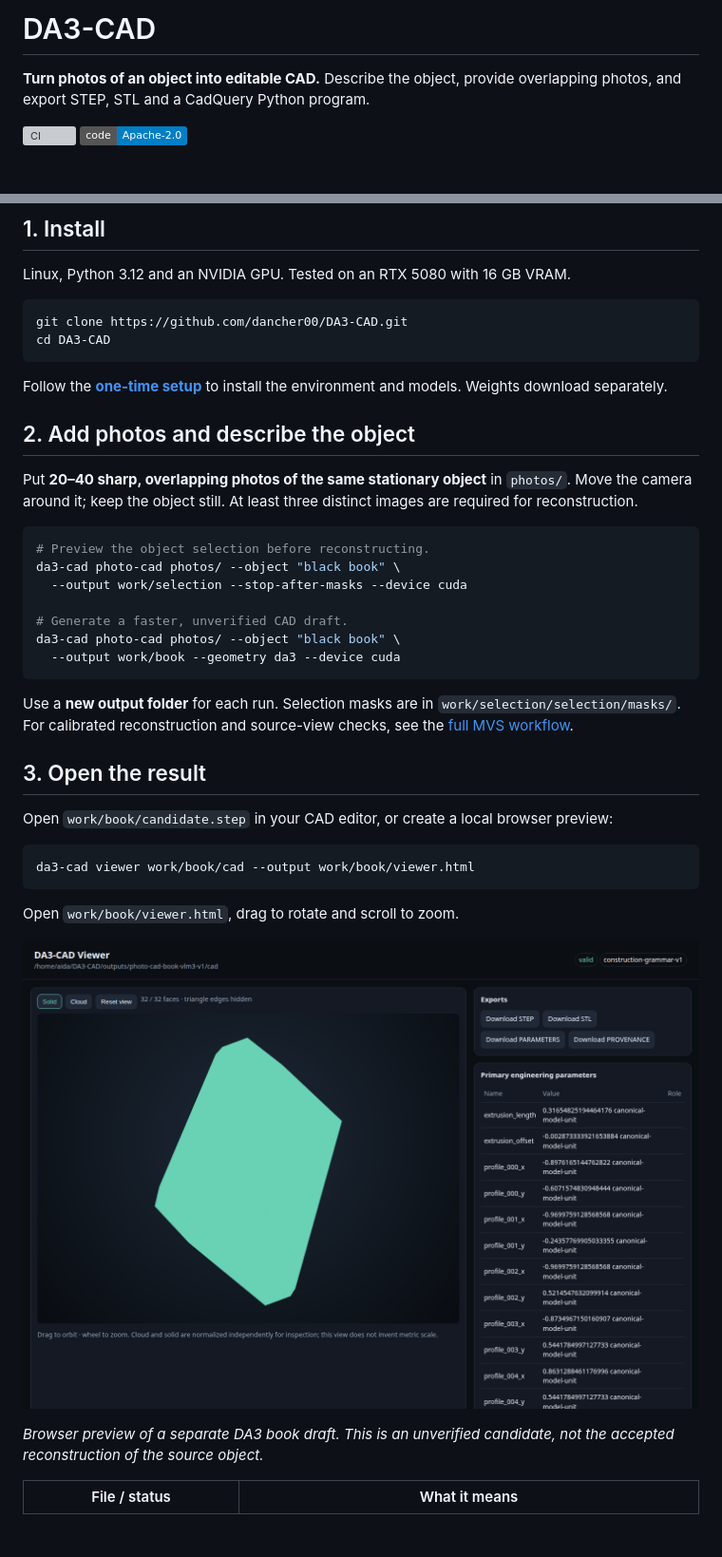
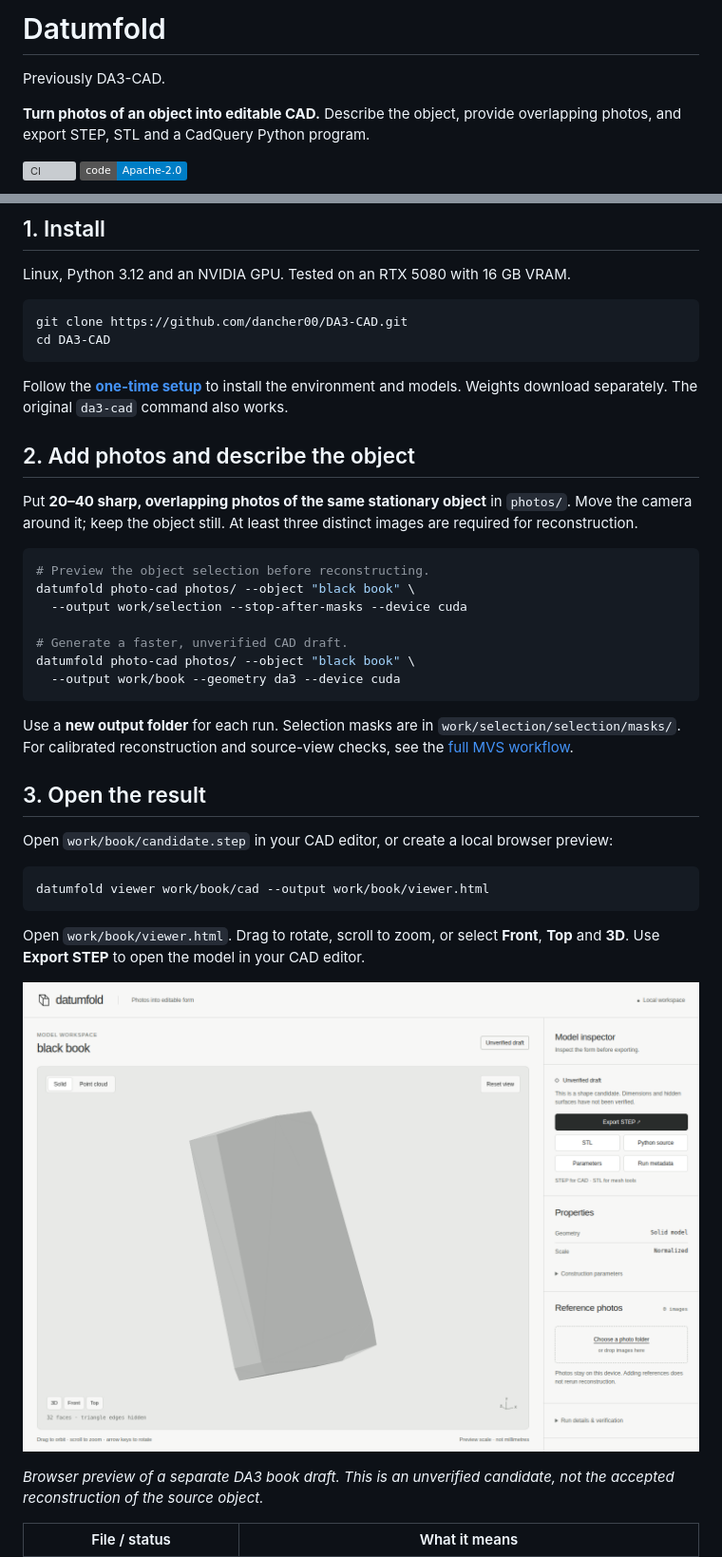
Before and after one commit to dancher00/agentic-cad, a Markdown page: README.md, 2 parts joined by grey strips. Shown: that part at 95% size. GitHub-like rendering; pictures changed too: docs/assets/quickstart/viewer.png; badges without logos; blank space fills up the shorter version; grey boxes are pictures that could not be loaded.

Commit message:
feat: rebrand as Datumfold and redesign the model workspace

````diff
--- a/README.md
+++ b/README.md
@@ -1,4 +1,6 @@
-# DA3-CAD
+# Datumfold
+
+Previously DA3-CAD.
 
 **Turn photos of an object into editable CAD.** Describe the object, provide overlapping photos, and export STEP, STL and a CadQuery Python program.
 
@@ -20,7 +22,7 @@ git clone https://github.com/dancher00/DA3-CAD.git
 cd DA3-CAD
 ```
 
-Follow the **[one-time setup](docs/PHOTO_CAD.md#installation)** to install the environment and models. Weights download separately.
+Follow the **[one-time setup](docs/PHOTO_CAD.md#installation)** to install the environment and models. Weights download separately. The original `da3-cad` command also works.
 
 ## 2. Add photos and describe the object
 
@@ -28,11 +30,11 @@ Put **20–40 sharp, overlapping photos of the same stationary object** in `phot
 
 ```bash
 # Preview the object selection before reconstructing.
-da3-cad photo-cad photos/ --object "black book" \
+datumfold photo-cad photos/ --object "black book" \
   --output work/selection --stop-after-masks --device cuda
 
 # Generate a faster, unverified CAD draft.
-da3-cad photo-cad photos/ --object "black book" \
+datumfold photo-cad photos/ --object "black book" \
   --output work/book --geometry da3 --device cuda
 ```
 
@@ -43,8 +45,8 @@ Use a **new output folder** for each run. Selection masks are in `work/selection
 Open `work/book/candidate.step` in your CAD editor, or create a local browser preview:
 
 ```bash
-da3-cad viewer work/book/cad --output work/book/viewer.html
+datumfold viewer work/book/cad --output work/book/viewer.html
 ```
 
-Open `work/book/viewer.html`, drag to rotate and scroll to zoom.
+Open `work/book/viewer.html`. Drag to rotate, scroll to zoom, or select **Front**, **Top** and **3D**. Use **Export STEP** to open the model in your CAD editor.
 
````
Also changed, not shown: other parts of README.md (+1 -1 lines), docs/PHOTO_CAD.md (+6 -6 lines), 8 other files.
